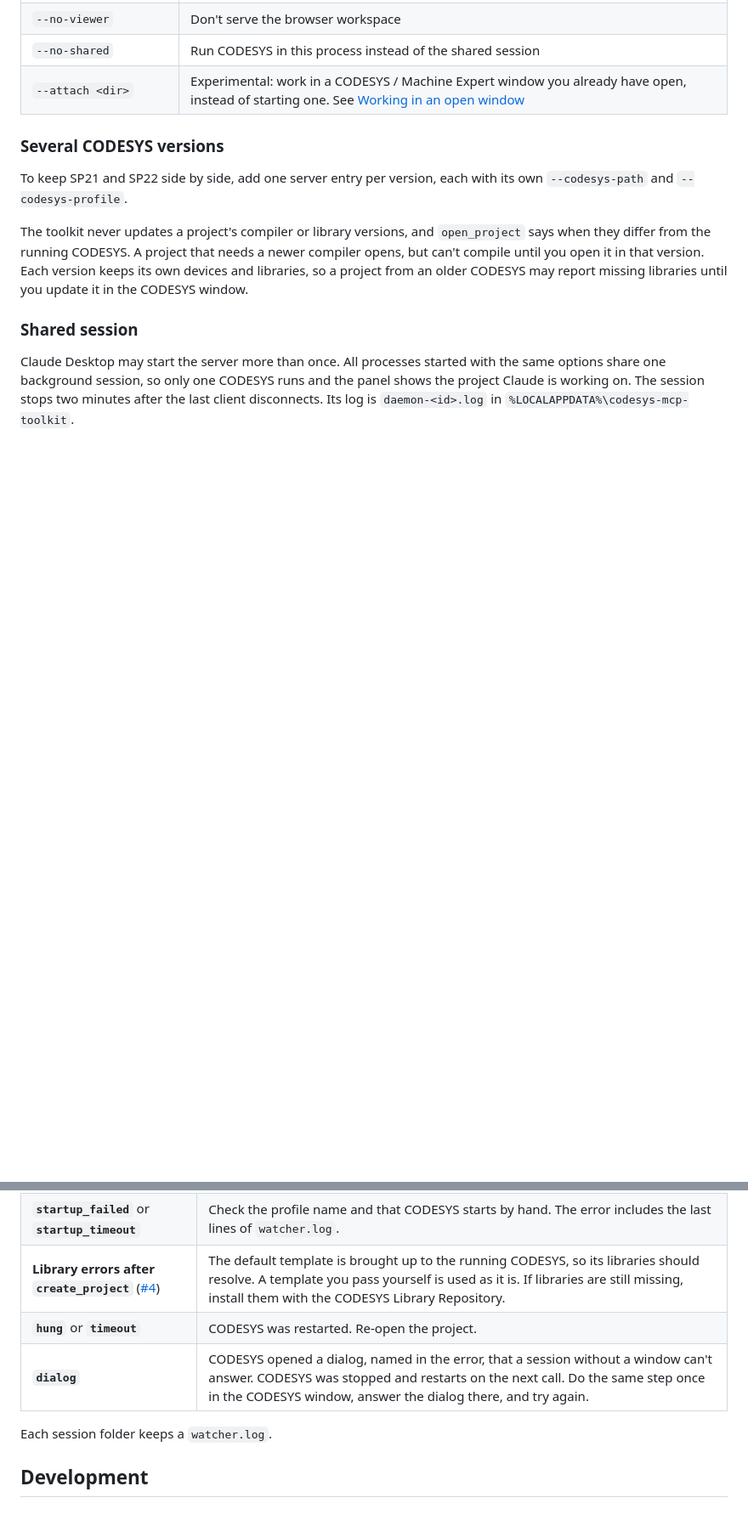
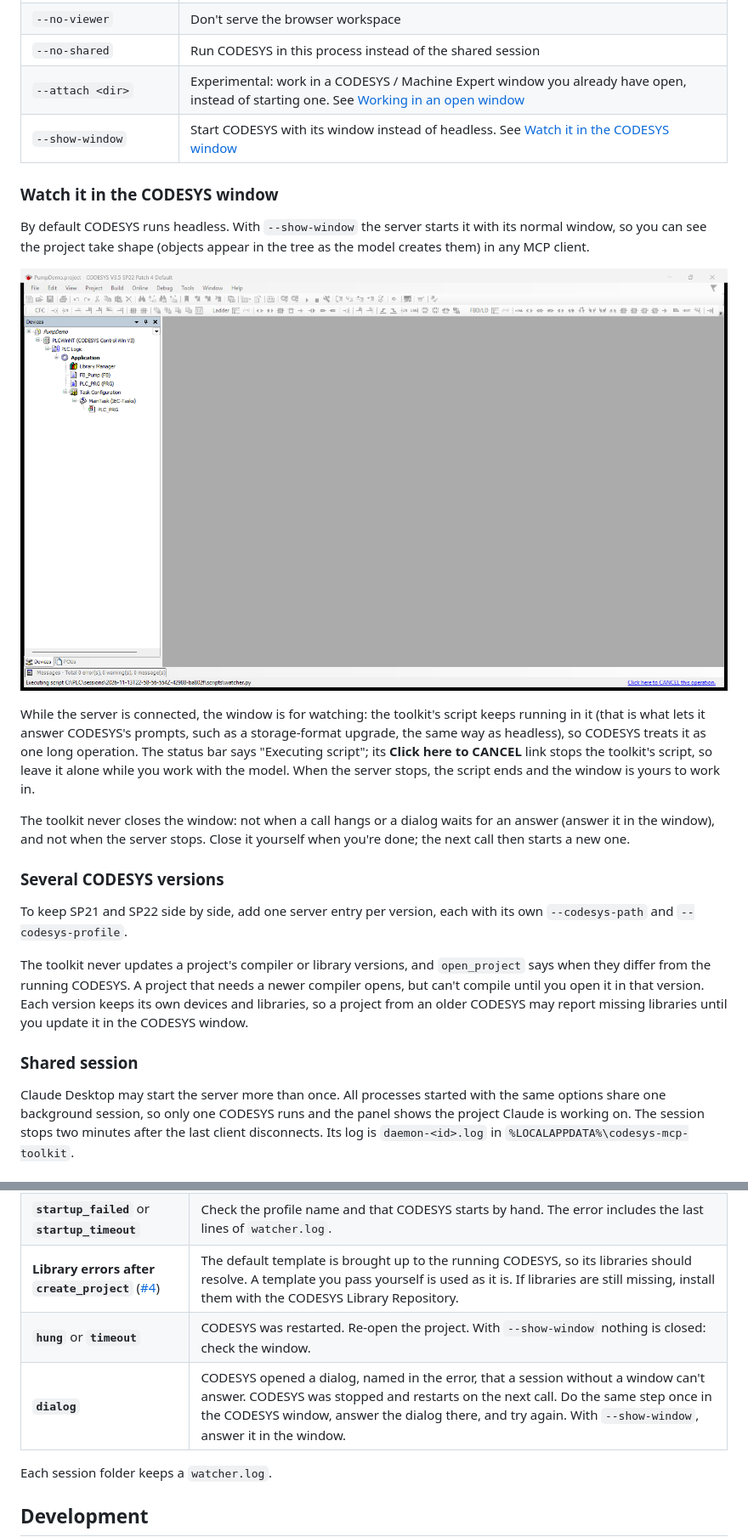
Before and after one commit to johannesPettersson80/codesys-mcp-toolkit, a Markdown page: README.md, 2 parts joined by grey strips. Shown at 85% size. Rendered like a GitHub page; pictures changed too: docs/images/codesys-window.png (added); blank space fills up the shorter version.

```diff
--- a/README.md
+++ b/README.md
@@ -166,6 +223,27 @@ the browser never opens by itself.
 | `--no-viewer` | Don't serve the browser workspace |
 | `--no-shared` | Run CODESYS in this process instead of the shared session |
 | `--attach <dir>` | Experimental: work in a CODESYS / Machine Expert window you already have open, instead of starting one. See [Working in an open window](#work-in-a-window-you-already-have-open-experimental) |
+| `--show-window` | Start CODESYS with its window instead of headless. See [Watch it in the CODESYS window](#watch-it-in-the-codesys-window) |
+
+### Watch it in the CODESYS window
+
+By default CODESYS runs headless. With `--show-window` the server starts it with
+its normal window, so you can see the project take shape (objects appear in the
+tree as the model creates them) in any MCP client.
+
+![CODESYS started with --show-window, after an OpenCode session created PumpDemo with FB_Pump](docs/images/codesys-window.png)
+
+While the server is connected, the window is for watching: the toolkit's script
+keeps running in it (that is what lets it answer CODESYS's prompts, such as a
+storage-format upgrade, the same way as headless), so CODESYS treats it as one
+long operation. The status bar says "Executing script"; its **Click here to
+CANCEL** link stops the toolkit's script, so leave it alone while you work with
+the model. When the server stops, the script ends and the window is yours to
+work in.
+
+The toolkit never closes the window: not when a call hangs or a dialog waits
+for an answer (answer it in the window), and not when the server stops. Close it
+yourself when you're done; the next call then starts a new one.
 
 ### Several CODESYS versions
 
@@ -238,8 +318,8 @@ MCP client ── stdio ──▶ codesys-mcp-tool (Node.js)
 | **CODESYS is still starting** | The first start after boot can take minutes. Check `codesys_status`, then try again. |
 | **`startup_failed`** or **`startup_timeout`** | Check the profile name and that CODESYS starts by hand. The error includes the last lines of `watcher.log`. |
 | **Library errors after `create_project`** ([#4](https://github.com/johannesPettersson80/codesys-mcp-toolkit/issues/4)) | The default template is brought up to the running CODESYS, so its libraries should resolve. A template you pass yourself is used as it is. If libraries are still missing, install them with the CODESYS Library Repository. |
-| **`hung`** or **`timeout`** | CODESYS was restarted. Re-open the project. |
-| **`dialog`** | CODESYS opened a dialog, named in the error, that a session without a window can't answer. CODESYS was stopped and restarts on the next call. Do the same step once in the CODESYS window, answer the dialog there, and try again. |
+| **`hung`** or **`timeout`** | CODESYS was restarted. Re-open the project. With `--show-window` nothing is closed: check the window. |
+| **`dialog`** | CODESYS opened a dialog, named in the error, that a session without a window can't answer. CODESYS was stopped and restarts on the next call. Do the same step once in the CODESYS window, answer the dialog there, and try again. With `--show-window`, answer it in the window. |
 
 Each session folder keeps a `watcher.log`.
 
```
Also changed, not shown: other parts of README.md (+61 -2 lines), CHANGELOG.md (+15 -0 lines), README.zh-CN.md (added, +191 -0 lines), docs/images/claude-and-codesys.png (added), docs/images/opencode-session.png (added), docs/images/workspace-review.png (added), 9 other files.
